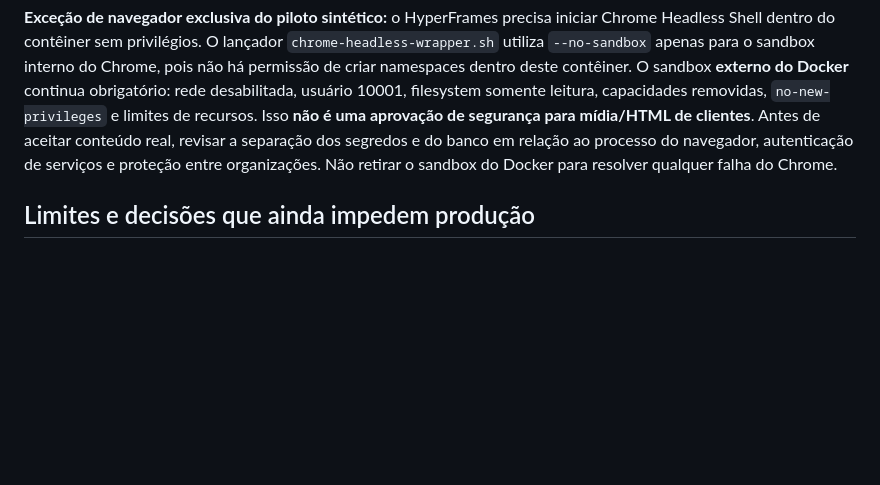
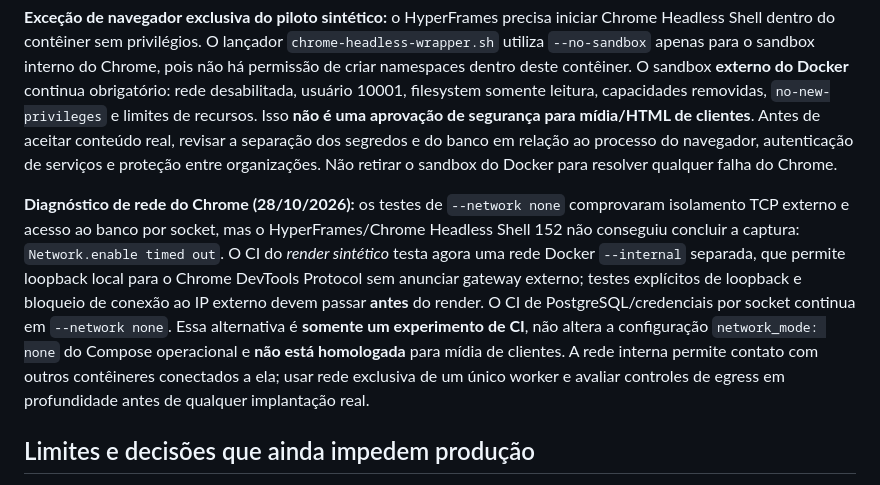
Before and after one commit to HenriqueGuilhermeUx/modo, a Markdown page: docs/integrations/HYPERFRAMES_ISOLATED_CONTAINER.md, the part around the change. Rendered like a GitHub page; blank space fills up the shorter version.

Commit message:
docs(video): distinguish offline Chrome loopback CI experiment from zero-network production boundary

```diff
--- a/docs/integrations/HYPERFRAMES_ISOLATED_CONTAINER.md
+++ b/docs/integrations/HYPERFRAMES_ISOLATED_CONTAINER.md
@@ -29,6 +29,8 @@
 
 **Exceção de navegador exclusiva do piloto sintético:** o HyperFrames precisa iniciar Chrome Headless Shell dentro do contêiner sem privilégios. O lançador `chrome-headless-wrapper.sh` utiliza `--no-sandbox` apenas para o sandbox interno do Chrome, pois não há permissão de criar namespaces dentro deste contêiner. O sandbox **externo do Docker** continua obrigatório: rede desabilitada, usuário 10001, filesystem somente leitura, capacidades removidas, `no-new-privileges` e limites de recursos. Isso **não é uma aprovação de segurança para mídia/HTML de clientes**. Antes de aceitar conteúdo real, revisar a separação dos segredos e do banco em relação ao processo do navegador, autenticação de serviços e proteção entre organizações. Não retirar o sandbox do Docker para resolver qualquer falha do Chrome.
 
+**Diagnóstico de rede do Chrome (28/10/2026):** os testes de `--network none` comprovaram isolamento TCP externo e acesso ao banco por socket, mas o HyperFrames/Chrome Headless Shell 152 não conseguiu concluir a captura: `Network.enable timed out`. O CI do *render sintético* testa agora uma rede Docker `--internal` separada, que permite loopback local para o Chrome DevTools Protocol sem anunciar gateway externo; testes explícitos de loopback e bloqueio de conexão ao IP externo devem passar **antes** do render. O CI de PostgreSQL/credenciais por socket continua em `--network none`. Essa alternativa é **somente um experimento de CI**, não altera a configuração `network_mode: none` do Compose operacional e **não está homologada** para mídia de clientes. A rede interna permite contato com outros contêineres conectados a ela; usar rede exclusiva de um único worker e avaliar controles de egress em profundidade antes de qualquer implantação real.
+
 ## Limites e decisões que ainda impedem produção
 
 Este contêiner prova um isolamento técnico de homologação; **não é uma implantação comercial pronta**. O papel PostgreSQL pode ler linhas de vários tenants do staging: faltam RLS e uma credencial por escopo ou proxy de autenticação antes de qualquer dado de cliente. O HMAC de ordem é defesa adicional, não substitui autenticação de serviço do scheduler, rotação/revogação de chaves e auditoria. A senha e chaves entregues via variáveis de ambiente ao worker podem aparecer em inspeções privilegiadas do runtime; é necessário secret manager ou credenciais efêmeras para um serviço operacional.
```
